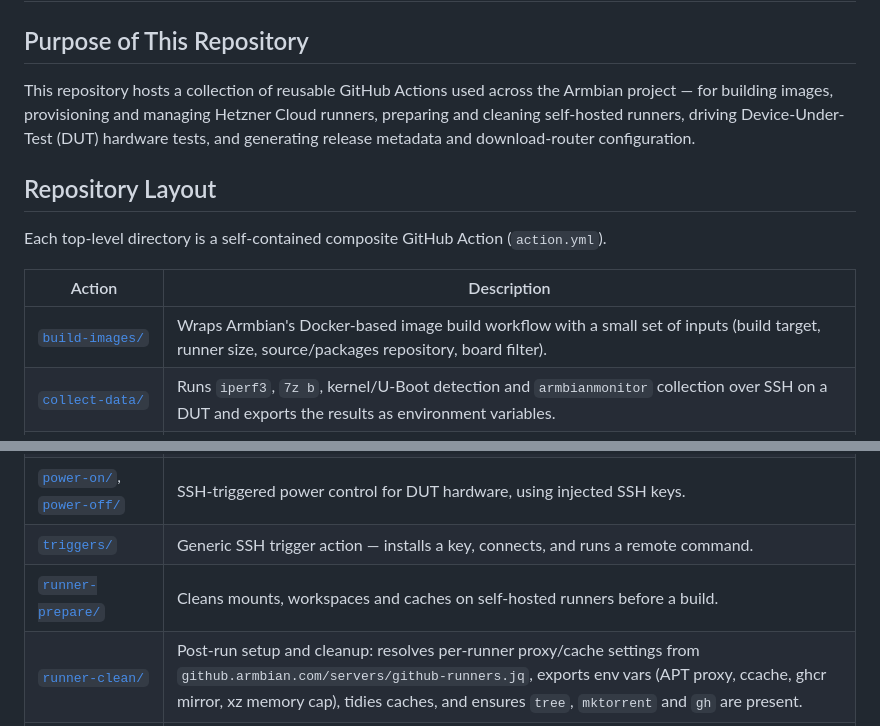
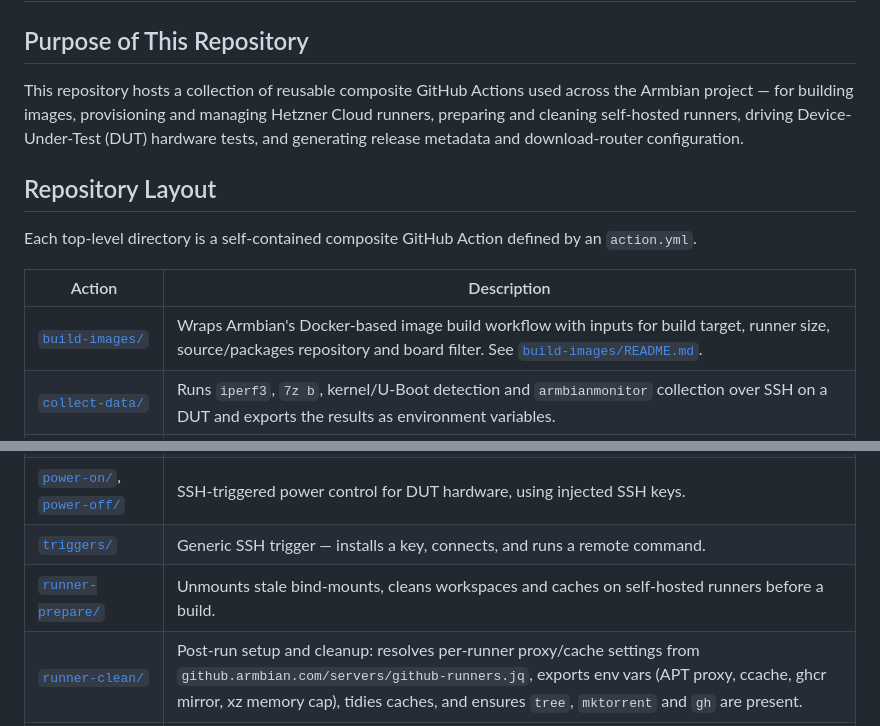
Before and after one commit to armbian/actions, a Markdown page: README.md, 2 parts joined by grey strips. Rendered like a GitHub page.

Commit message:
docs: refresh README (AI-assisted)

```diff
--- a/README.md
+++ b/README.md
@@ -7,15 +7,15 @@
 
 ## Purpose of This Repository
 
-This repository hosts a collection of reusable GitHub Actions used across the Armbian project — for building images, provisioning and managing Hetzner Cloud runners, preparing and cleaning self-hosted runners, driving Device-Under-Test (DUT) hardware tests, and generating release metadata and download-router configuration.
+This repository hosts a collection of reusable composite GitHub Actions used across the Armbian project — for building images, provisioning and managing Hetzner Cloud runners, preparing and cleaning self-hosted runners, driving Device-Under-Test (DUT) hardware tests, and generating release metadata and download-router configuration.
 
 ## Repository Layout
 
-Each top-level directory is a self-contained composite GitHub Action (`action.yml`).
+Each top-level directory is a self-contained composite GitHub Action defined by an `action.yml`.
 
 | Action | Description |
 | --- | --- |
-| [`build-images/`](build-images/) | Wraps Armbian's Docker-based image build workflow with a small set of inputs (build target, runner size, source/packages repository, board filter). |
+| [`build-images/`](build-images/) | Wraps Armbian's Docker-based image build workflow with inputs for build target, runner size, source/packages repository and board filter. See [`build-images/README.md`](build-images/README.md). |
 | [`collect-data/`](collect-data/) | Runs `iperf3`, `7z b`, kernel/U-Boot detection and `armbianmonitor` collection over SSH on a DUT and exports the results as environment variables. |
 | [`dut-run/`](dut-run/) | Installs kernel/DTB/headers from the selected Armbian APT repository on a DUT, reboots it, invokes `collect-data`, and emits a JSON result fragment. |
 | [`hetzner/`](hetzner/) | Creates or deletes Hetzner Cloud servers preconfigured (via cloud-init) with Docker and self-hosted runners. See [`hetzner/README.md`](hetzner/README.md). |
@@ -24,8 +24,8 @@ Each top-level directory is a self-contained composite GitHub Action (`action.ym
 | [`make-list/`](make-list/) | Builds board/branch/release/desktop target lists by cross-referencing `armbian/build` board configs against already-released assets in `armbian/community`. |
 | [`make-yaml-redirector/`](make-yaml-redirector/) | Renders a `dlrouter-*.yaml` configuration for the [Armbian download router](https://github.com/armbian/armbian-router), pulling server metadata from NetBox. |
 | [`power-on/`](power-on/), [`power-off/`](power-off/) | SSH-triggered power control for DUT hardware, using injected SSH keys. |
-| [`triggers/`](triggers/) | Generic SSH trigger action — installs a key, connects, and runs a remote command. |
-| [`runner-prepare/`](runner-prepare/) | Cleans mounts, workspaces and caches on self-hosted runners before a build. |
+| [`triggers/`](triggers/) | Generic SSH trigger — installs a key, connects, and runs a remote command. |
+| [`runner-prepare/`](runner-prepare/) | Unmounts stale bind-mounts, cleans workspaces and caches on self-hosted runners before a build. |
 | [`runner-clean/`](runner-clean/) | Post-run setup and cleanup: resolves per-runner proxy/cache settings from `github.armbian.com/servers/github-runners.jq`, exports env vars (APT proxy, ccache, ghcr mirror, xz memory cap), tidies caches, and ensures `tree`, `mktorrent` and `gh` are present. |
 | [`team-check/`](team-check/) | Cancels the workflow if the actor is not a member of the given `armbian` GitHub team. |
 
```
